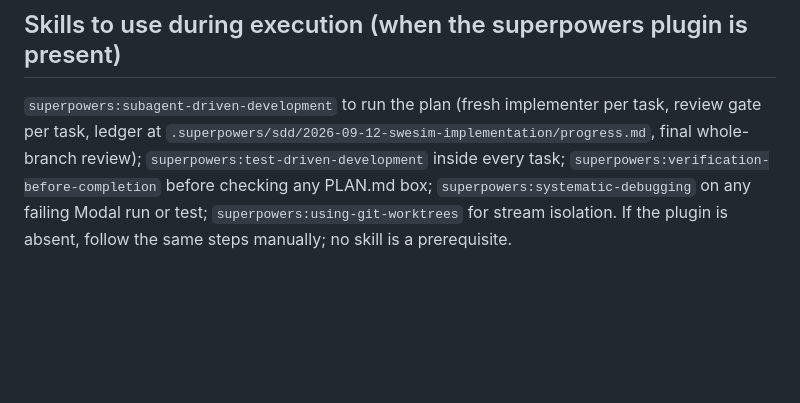
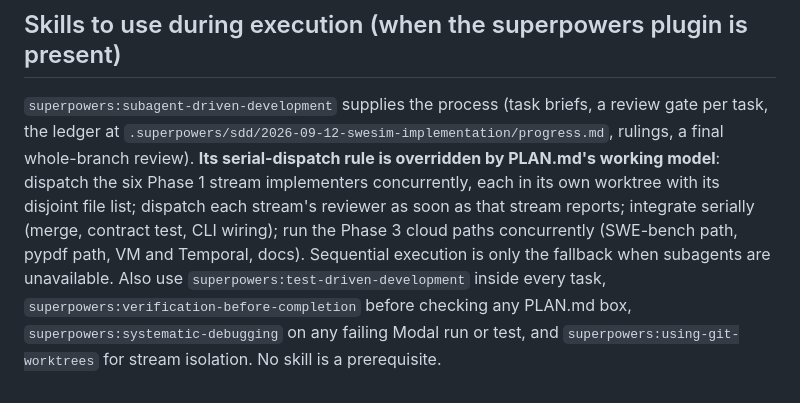
Before and after one commit to saahilsanganeriya/swe-sim, a Markdown page: CLAUDE.md, the part around the change. GitHub-like rendering; blank space fills up the shorter version.

Commit message:
CLAUDE.md: parallel stream dispatch overrides the skill's serial rule
Co-Authored-By: Claude Fable 5.1 <noreply@anthropic.com>

```diff
--- a/CLAUDE.md
+++ b/CLAUDE.md
@@ -67,4 +67,4 @@ outcomes; 200–1,500 source lines does not guarantee a capability gradient.
 - Never dispatch `haiku` for anything on this project. When a task mixes recon with code changes, it is code work.
 
 ## Skills to use during execution (when the superpowers plugin is present)
-`superpowers:subagent-driven-development` to run the plan (fresh implementer per task, review gate per task, ledger at `.superpowers/sdd/2026-09-12-swesim-implementation/progress.md`, final whole-branch review); `superpowers:test-driven-development` inside every task; `superpowers:verification-before-completion` before checking any PLAN.md box; `superpowers:systematic-debugging` on any failing Modal run or test; `superpowers:using-git-worktrees` for stream isolation. If the plugin is absent, follow the same steps manually; no skill is a prerequisite.
+`superpowers:subagent-driven-development` supplies the process (task briefs, a review gate per task, the ledger at `.superpowers/sdd/2026-09-12-swesim-implementation/progress.md`, rulings, a final whole-branch review). **Its serial-dispatch rule is overridden by PLAN.md's working model**: dispatch the six Phase 1 stream implementers concurrently, each in its own worktree with its disjoint file list; dispatch each stream's reviewer as soon as that stream reports; integrate serially (merge, contract test, CLI wiring); run the Phase 3 cloud paths concurrently (SWE-bench path, pypdf path, VM and Temporal, docs). Sequential execution is only the fallback when subagents are unavailable. Also use `superpowers:test-driven-development` inside every task, `superpowers:verification-before-completion` before checking any PLAN.md box, `superpowers:systematic-debugging` on any failing Modal run or test, and `superpowers:using-git-worktrees` for stream isolation. No skill is a prerequisite.
```
